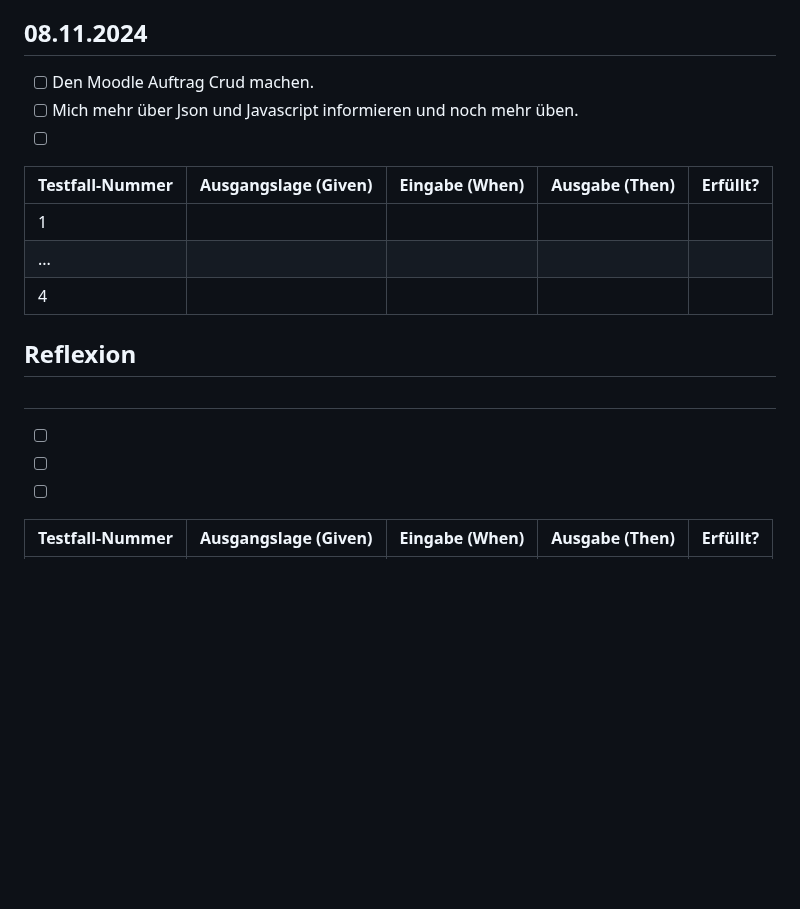
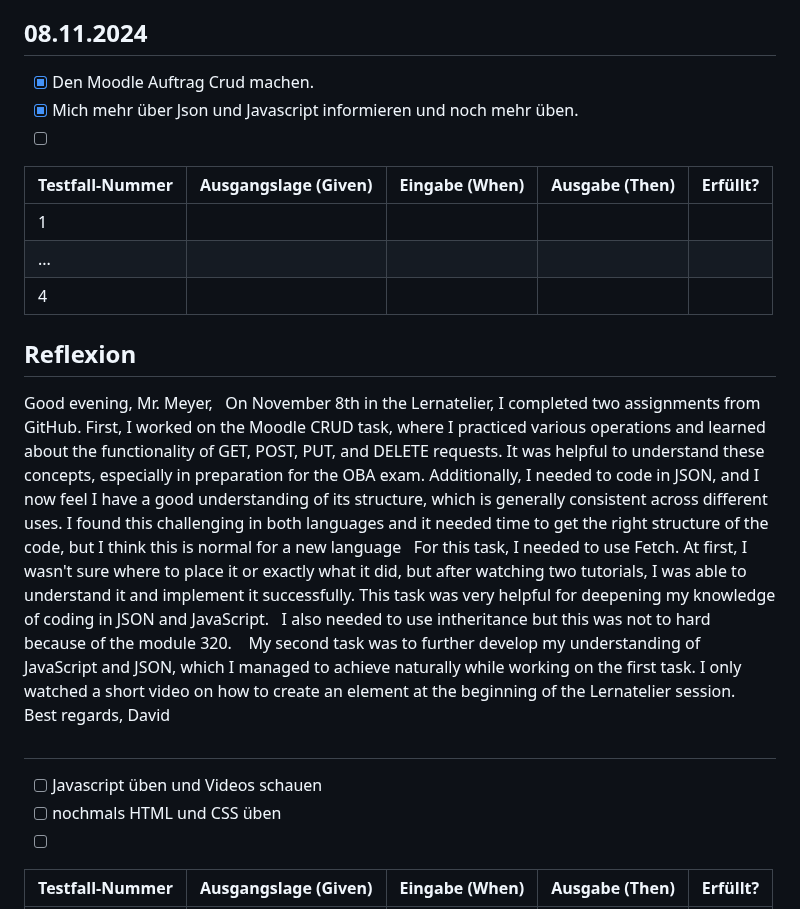
Before and after one commit to syco101/Lernperiode-7, a Markdown page: README.md, the part around the change. Drawn GitHub-style; blank space fills up the shorter version.

```diff
--- a/README.md
+++ b/README.md
@@ -63,8 +63,8 @@ Ich habe mir Heute verschiedene JavaScript Tutorials angeschaut um mein Wissen e
 ## 08.11.2024
 
 
-- [ ] Den Moodle Auftrag Crud machen.
-- [ ] Mich mehr über Json und Javascript informieren und noch mehr üben.
+- [x] Den Moodle Auftrag Crud machen.
+- [x] Mich mehr über Json und Javascript informieren und noch mehr üben.
 - [ ]
 
 | Testfall-Nummer | Ausgangslage (Given) | Eingabe (When) | Ausgabe (Then) | Erfüllt? |
@@ -75,13 +75,24 @@ Ich habe mir Heute verschiedene JavaScript Tutorials angeschaut um mein Wissen e
 
 
 ## Reflexion
+Good evening, Mr. Meyer,
 
+On November 8th in the Lernatelier, I completed two assignments from GitHub. First, I worked on the Moodle CRUD task, where I practiced various operations and learned about the functionality of GET, POST, PUT, and DELETE requests. It was helpful to understand these concepts, especially in preparation for the OBA exam. Additionally, I needed to code in JSON, and I now feel I have a good understanding of its structure, which is generally consistent across different uses. I found this challenging in both languages and it needed time to get the right structure of the code, but I think this is normal for a new language
+
+For this task, I needed to use Fetch. At first, I wasn't sure where to place it or exactly what it did, but after watching two tutorials, I was able to understand it and implement it successfully. This task was very helpful for deepening my knowledge of coding in JSON and JavaScript.
+
+I also needed to use intheritance but this was not to hard because of the module 320.
+
+My second task was to further develop my understanding of JavaScript and JSON, which I managed to achieve naturally while working on the first task. I only watched a short video on how to create an element at the beginning of the Lernatelier session.
+
+Best regards,
+David
 
 ##
 
 
-- [ ]
-- [ ]
+- [ ] Javascript üben und Videos schauen
+- [ ] nochmals HTML und CSS üben
 - [ ]
 
 | Testfall-Nummer | Ausgangslage (Given) | Eingabe (When) | Ausgabe (Then) | Erfüllt? |
```
